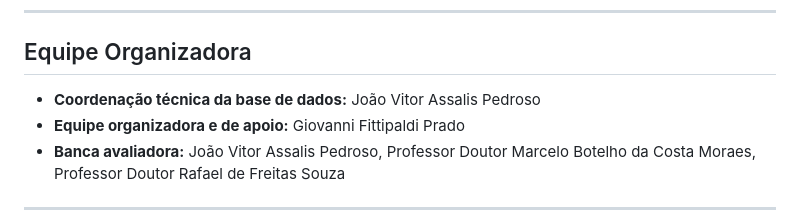
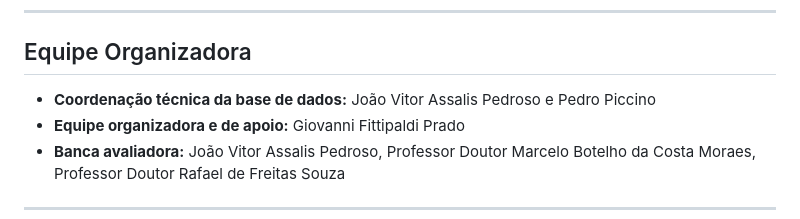
Before and after one commit to JAssalis/Datathon-NeuronXSolana-, a Markdown page: README.md, the part around the change. Rendered like a GitHub page.

Commit message:
Update database coordination team in README

```diff
--- a/README.md
+++ b/README.md
@@ -122,7 +122,7 @@ Mova manualmente todos os arquivos `*_dirty.csv` gerados na raiz para a pasta `d
 
 ## Equipe Organizadora
 
-- **Coordenação técnica da base de dados:** João Vitor Assalis Pedroso
+- **Coordenação técnica da base de dados:** João Vitor Assalis Pedroso e Pedro Piccino
 - **Equipe organizadora e de apoio:** Giovanni Fittipaldi Prado
 - **Banca avaliadora:** João Vitor Assalis Pedroso, Professor Doutor Marcelo Botelho da Costa Moraes, Professor Doutor Rafael de Freitas Souza
 
```
